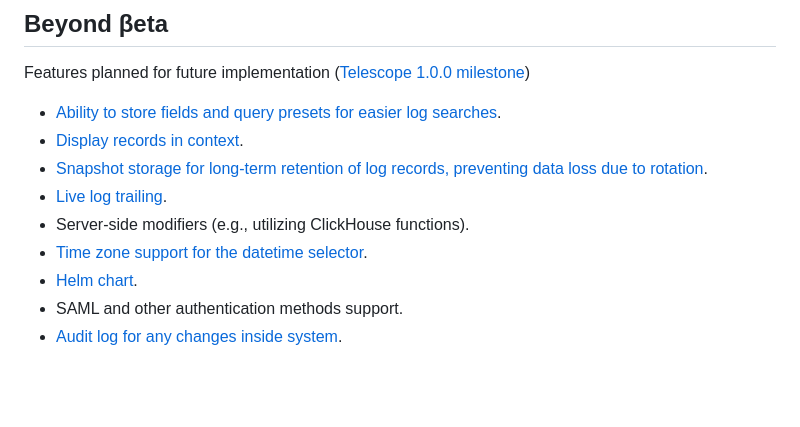
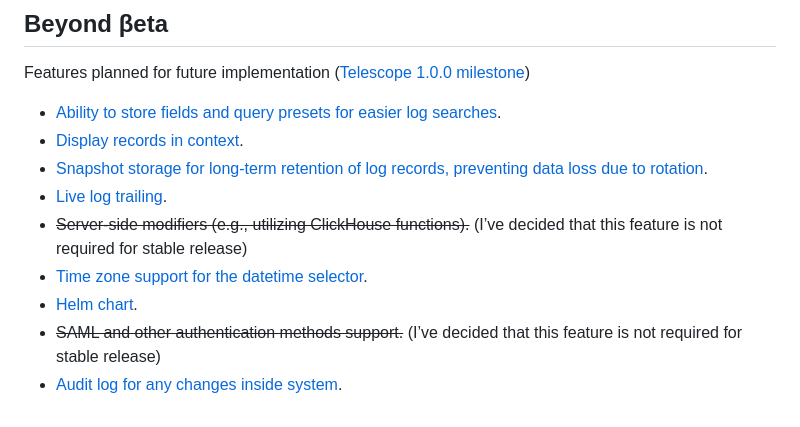
Before and after one commit to iamtelescope/telescope, a Markdown page: README.md, the part around the change. Drawn GitHub-style; blank space fills up the shorter version.

```diff
--- a/README.md
+++ b/README.md
@@ -64,8 +64,8 @@ Features planned for future implementation ([Telescope 1.0.0 milestone](https://
 - [Display records in context](https://github.com/iamtelescope/telescope/issues/35).
 - [Snapshot storage for long-term retention of log records, preventing data loss due to rotation](https://github.com/iamtelescope/telescope/issues/32).
 - [Live log trailing](https://github.com/iamtelescope/telescope/issues/31).
-- Server-side modifiers (e.g., utilizing ClickHouse functions).
+- ~~Server-side modifiers (e.g., utilizing ClickHouse functions).~~ (I’ve decided that this feature is not required for stable release)
 - [Time zone support for the datetime selector](https://github.com/iamtelescope/telescope/issues/33).
 - [Helm chart](https://github.com/iamtelescope/telescope/issues/30).
-- SAML and other authentication methods support.
+- ~~SAML and other authentication methods support.~~ (I’ve decided that this feature is not required for stable release)
 - [Audit log for any changes inside system](https://github.com/iamtelescope/telescope/issues/34).
```
